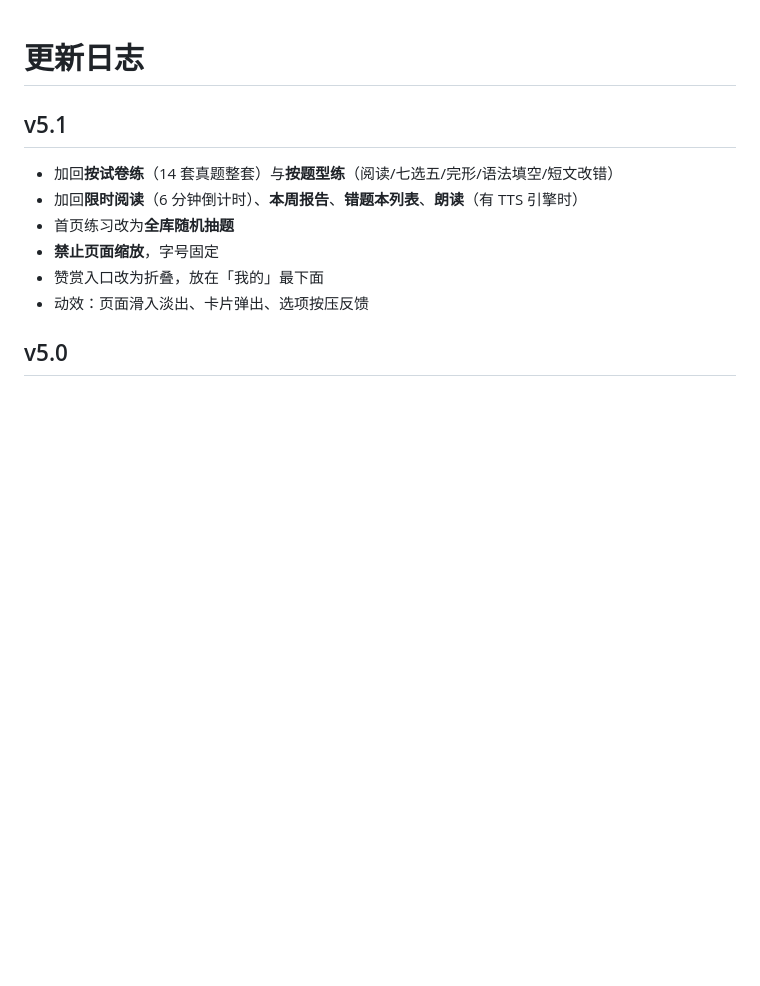
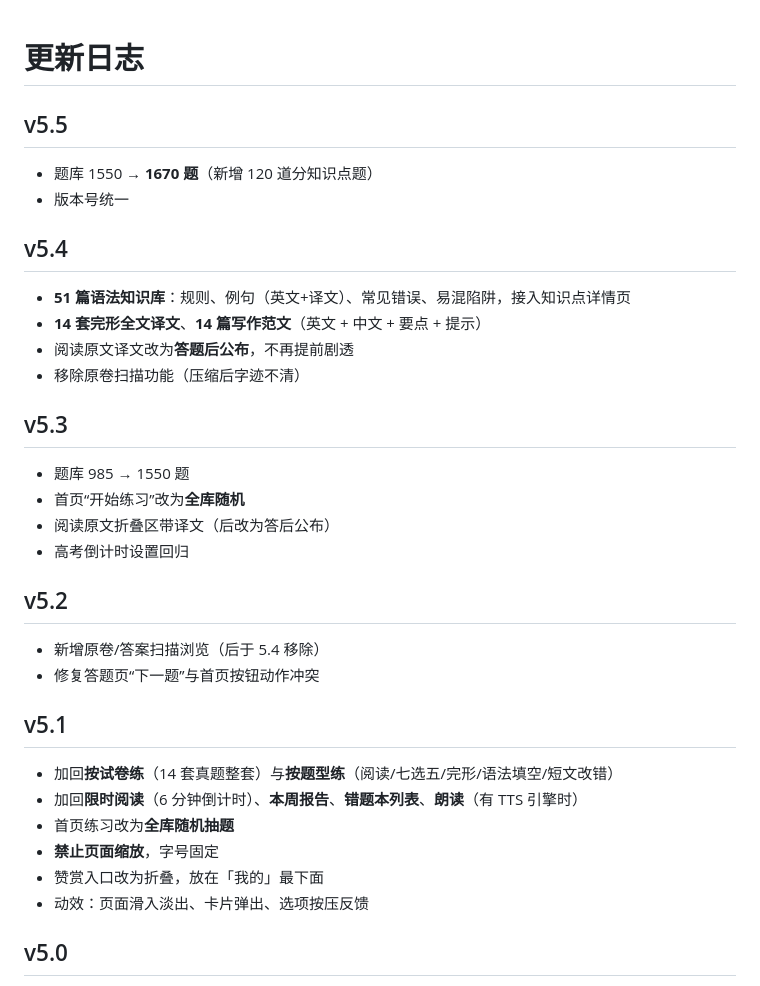
Before and after one commit to bhxcvb/yuhuan, a Markdown page: CHANGELOG.md, the part around the change. Drawn GitHub-style; blank space fills up the shorter version.

```diff
--- a/CHANGELOG.md
+++ b/CHANGELOG.md
@@ -1,4 +1,28 @@
 # 更新日志
+
+## v5.5
+
+- 题库 1550 → **1670 题**（新增 120 道分知识点题）
+- 版本号统一
+
+## v5.4
+
+- **51 篇语法知识库**：规则、例句（英文+译文）、常见错误、易混陷阱，接入知识点详情页
+- **14 套完形全文译文**、**14 篇写作范文**（英文 + 中文 + 要点 + 提示）
+- 阅读原文译文改为**答题后公布**，不再提前剧透
+- 移除原卷扫描功能（压缩后字迹不清）
+
+## v5.3
+
+- 题库 985 → 1550 题
+- 首页“开始练习”改为**全库随机**
+- 阅读原文折叠区带译文（后改为答后公布）
+- 高考倒计时设置回归
+
+## v5.2
+
+- 新增原卷/答案扫描浏览（后于 5.4 移除）
+- 修复答题页“下一题”与首页按钮动作冲突
 
 ## v5.1
 
```
Also changed, not shown: README.md (+1 -1 lines), screenshots/answer.png, screenshots/grammar.png, screenshots/home.png, screenshots/quiz.png, screenshots/writing.png (added), 2 other files.
